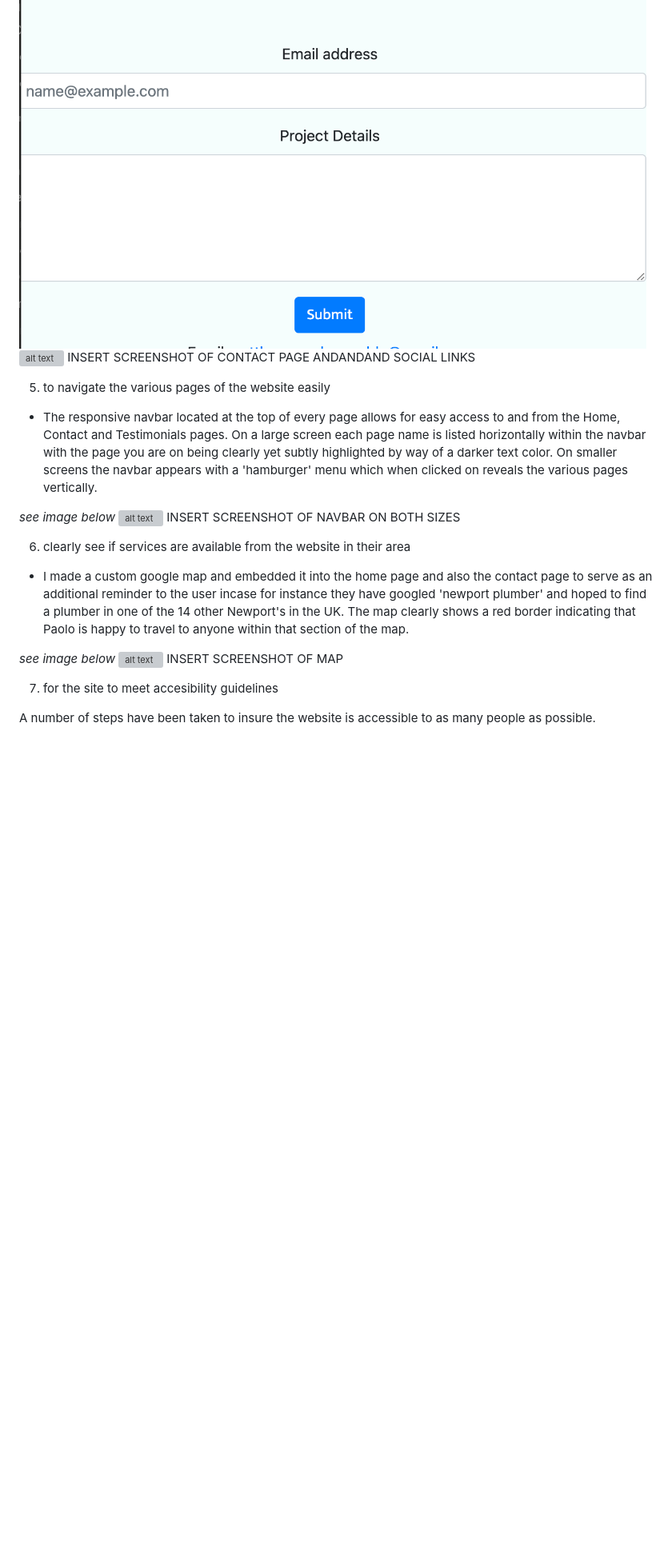
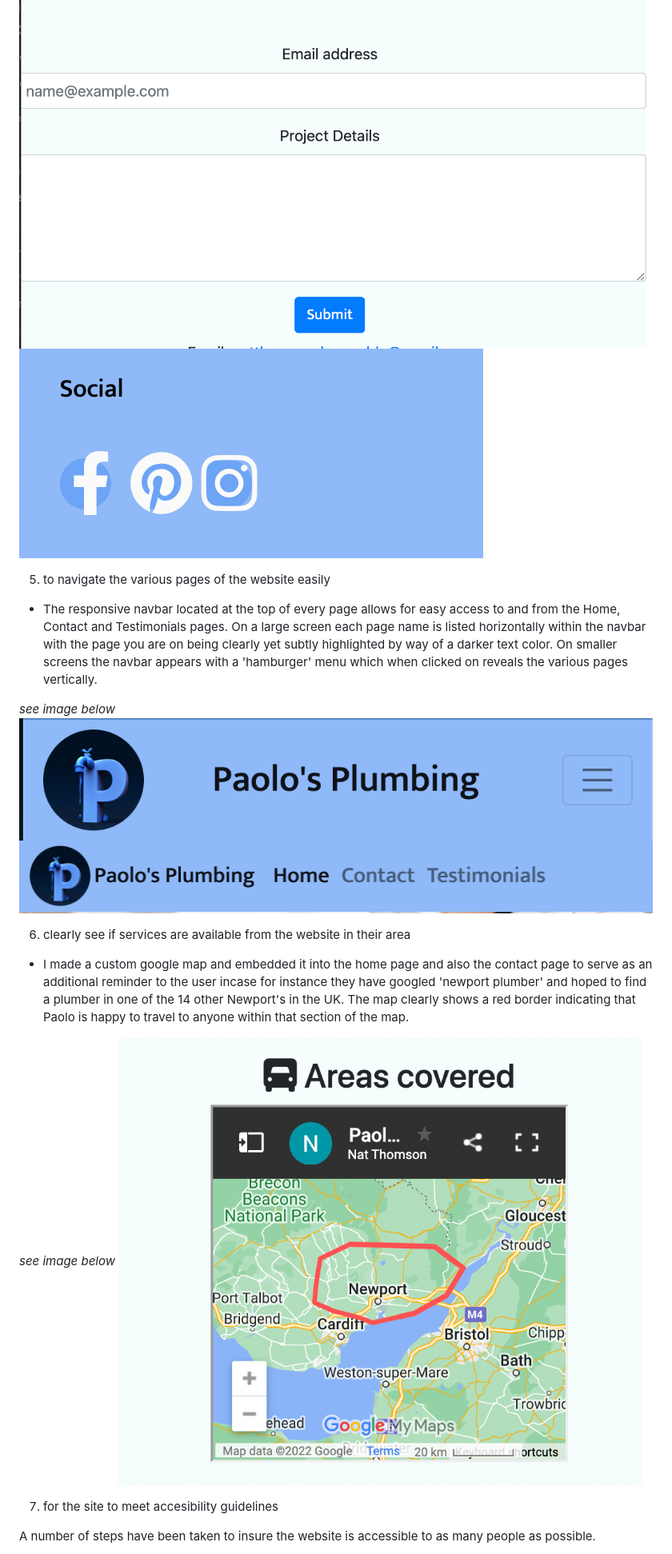
Before and after one commit to Code-Institute-Submissions/NatThomson-mp1-plumbing_DecResub, a Markdown page: README.md, the part around the change printed below. Shown: that part at 80% size. GitHub-like rendering; pictures changed too: README-files/screenshots/shot-social.png (added); blank space fills up the shorter version; grey boxes are pictures that could not be loaded.

```diff
--- a/README.md
+++ b/README.md
@@ -123,24 +128,24 @@ INSERT SCREENSHOT OF WHAT WE OFFER
 
 _see image below_
 ![alt text](/README-files/screenshots/shot-form.png)
-![alt text]()
-INSERT SCREENSHOT OF CONTACT PAGE ANDANDAND SOCIAL LINKS
+![alt text](/README-files/screenshots/shot-social.png)
 
 5. to navigate the various pages of the website easily
 
 - The responsive navbar located at the top of every page allows for easy access to and from the Home, Contact and Testimonials pages. On a large screen each page name is listed horizontally within the navbar with the page you are on being clearly yet subtly highlighted by way of a darker text color. On smaller screens the navbar appears with a 'hamburger' menu which when clicked on reveals the various pages vertically.
 
 _see image below_
-![alt text]()
-INSERT SCREENSHOT OF NAVBAR ON BOTH SIZES
+![alt text](/README-files/screenshots/shot-navbar-small.png)
+![alt text](/README-files/screenshots/shot-navbar.png)
+
 
 6. clearly see if services are available from the website in their area
 
 - I made a custom google map and embedded it into the home page and also the contact page to serve as an additional reminder to the user incase for instance they have googled 'newport plumber' and hoped to find a plumber in one of the 14 other Newport's in the UK. The map clearly shows a red border indicating that Paolo is happy to travel to anyone within that section of the map.
 
 _see image below_
-![alt text]()
-INSERT SCREENSHOT OF MAP
+![alt text](/README-files/screenshots/shot-map.png)
+
 
 
 7. for the site to meet accesibility guidelines
```
Also changed, not shown: other parts of README.md (+15 -12 lines), README-files/screenshots/shot-what.png (added).
